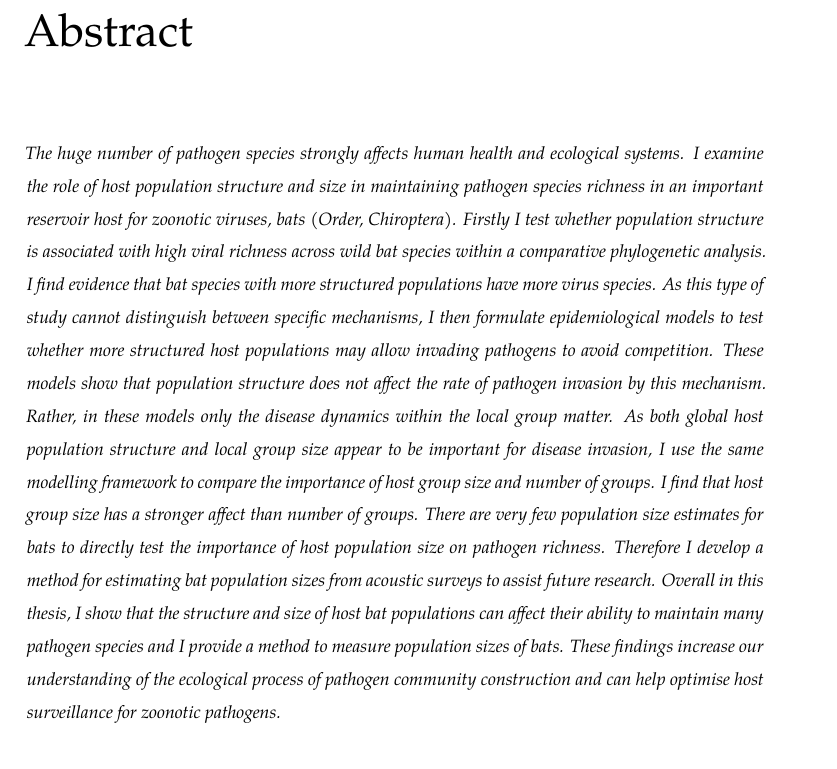
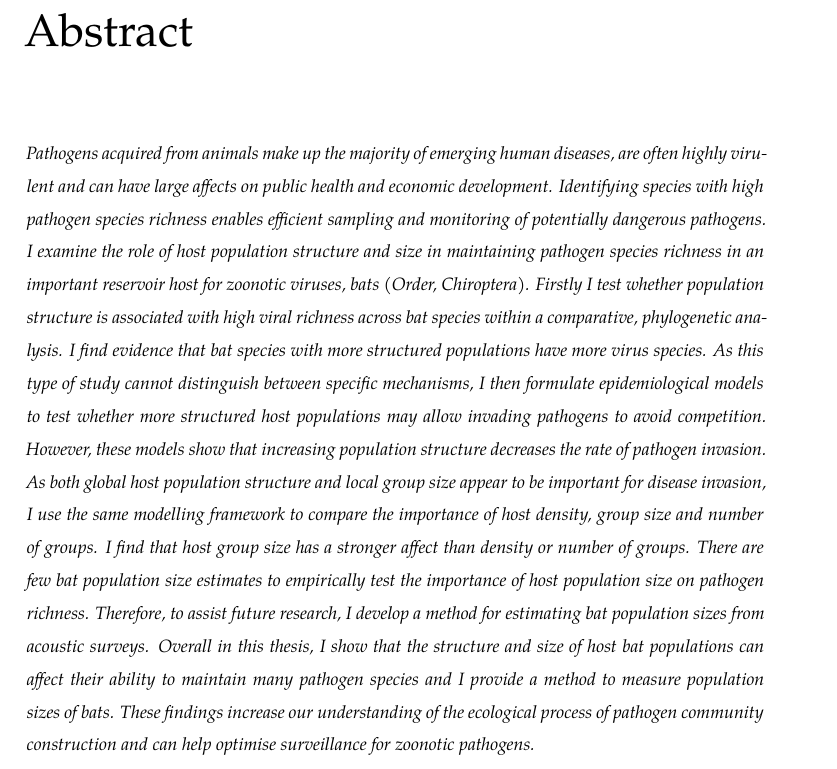
Before and after one commit to timcdlucas/PhDThesis, a LaTeX thesis (tim-lucas-thesis.tex, which reads Preamble.tex): part of page 3 of 165, cut so that both start at the same text. Compiled offline with XeLaTeX; a missing font is replaced by an installed copy or a similar font.

Commit message:
kj final edits to +abstract.

```diff
--- a/Preamble.tex
+++ b/Preamble.tex
@@ -3,18 +3,19 @@
 
 \begin{abstract} % 300 word limit
 
-\lettr{T}he huge number of pathogen species strongly affects human health and ecological systems.
+\lettr{P}athogens acquired from animals make up the majority of emerging human diseases, are often highly virulent and can have large affects on public health and economic development.
+Identifying species with high pathogen species richness enables efficient sampling and monitoring of potentially dangerous pathogens.
 I examine the role of host population structure and size in maintaining pathogen species richness in an important reservoir host for zoonotic viruses, bats (Order, Chiroptera).
-Firstly I test whether population structure is associated with high viral richness across wild bat species within a comparative phylogenetic analysis.
+Firstly I test whether population structure is associated with high viral richness across bat species within a comparative, phylogenetic analysis.
 I find evidence that bat species with more structured populations have more virus species.
 As this type of study cannot distinguish between specific mechanisms, I then formulate epidemiological models to test whether more structured host populations may allow invading pathogens to avoid competition.
-These models show that population structure does not affect the rate of pathogen invasion by this mechanism.
-Rather, in these models only the disease dynamics within the local group matter.
-As both global host population structure and local group size appear to be important for disease invasion, I use the same modelling framework to compare the importance of host group size and number of groups.
-I find that host group size has a stronger affect than number of groups.
-There are very few population size estimates for bats to directly test the importance of host population size on pathogen richness.
-Therefore I develop a method for estimating bat population sizes from acoustic surveys to assist future research.
-Overall in this thesis, I show that the structure and size of host bat populations can affect their ability to maintain many pathogen species and I provide a method to measure population sizes of bats. These findings increase our understanding of the ecological process of pathogen community construction and can help optimise host surveillance for zoonotic pathogens.
+However, these models show that increasing population structure decreases the rate of pathogen invasion.
+As both global host population structure and local group size appear to be important for disease invasion, I use the same modelling framework to compare the importance of host density, group size and number of groups.
+I find that host group size has a stronger affect than density or number of groups.
+There are few bat population size estimates to empirically test the importance of host population size on pathogen richness.
+Therefore, to assist future research, I develop a method for estimating bat population sizes from acoustic surveys.
+Overall in this thesis, I show that the structure and size of host bat populations can affect their ability to maintain many pathogen species and I provide a method to measure population sizes of bats.
+These findings increase our understanding of the ecological process of pathogen community construction and can help optimise surveillance for zoonotic pathogens.
 
 \end{abstract}
 
```
